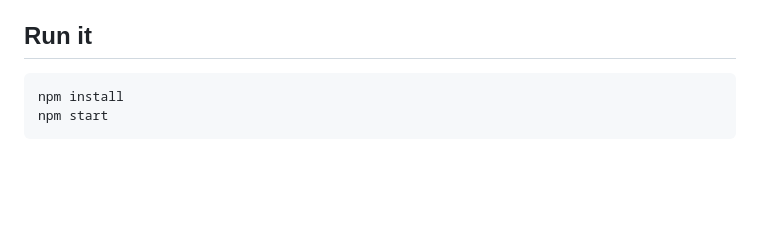
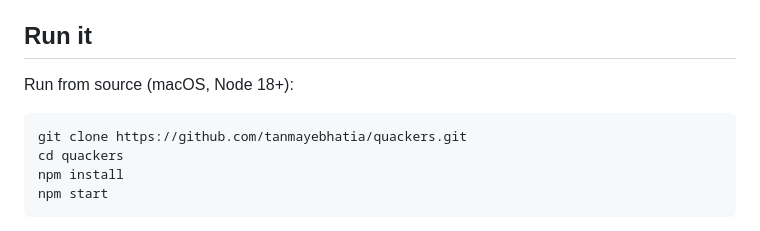
Before and after one commit to tanmayebhatia/quackers, a Markdown page: README.md, the part around the change. GitHub-like rendering; blank space fills up the shorter version.

Commit message:
README: copy-paste clone-and-run quickstart

````diff
--- a/README.md
+++ b/README.md
@@ -24,7 +24,11 @@ your cursor is actually on it.
 
 ## Run it
 
+Run from source (macOS, Node 18+):
+
 ```bash
+git clone https://github.com/tanmayebhatia/quackers.git
+cd quackers
 npm install
 npm start
 ```
````
